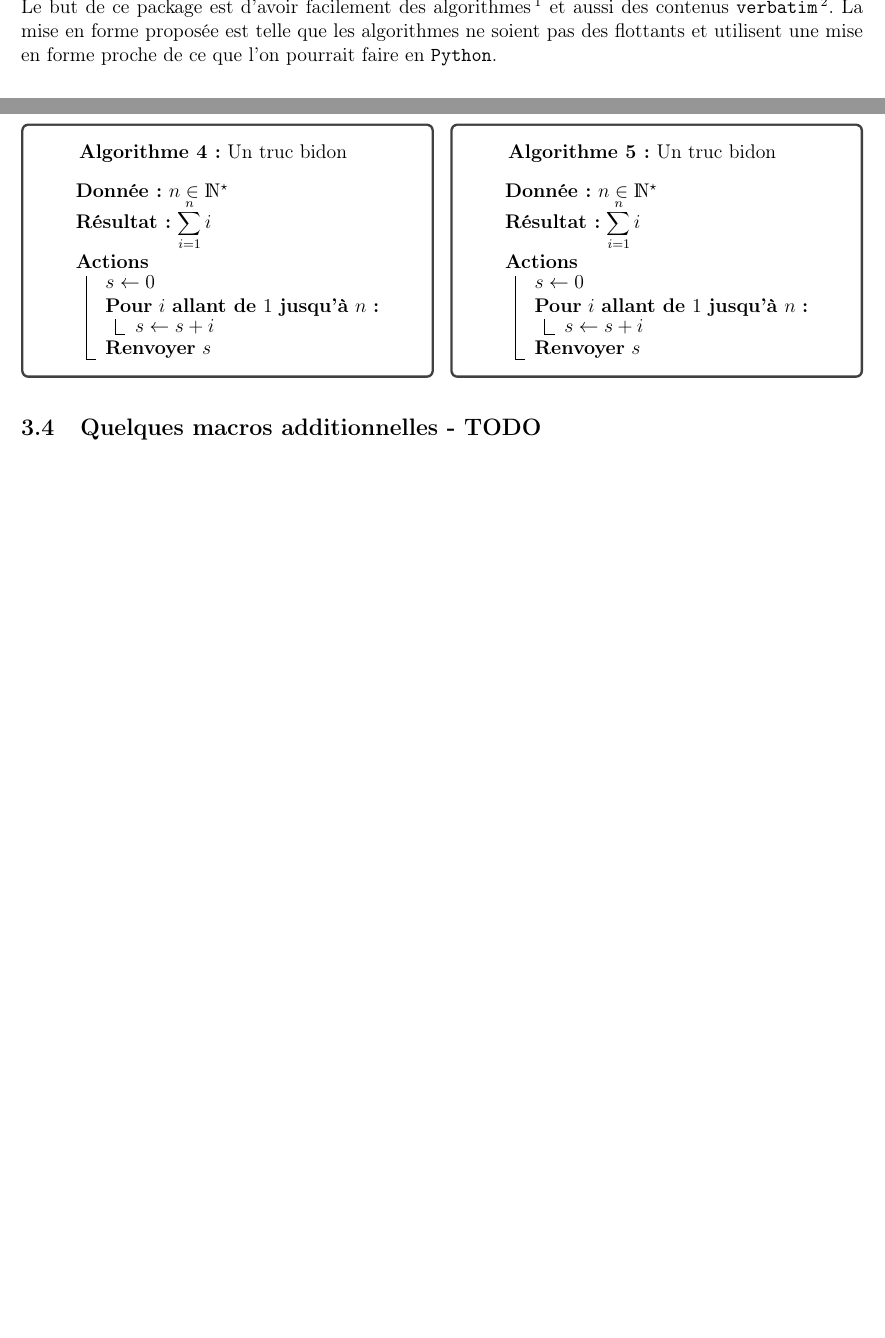
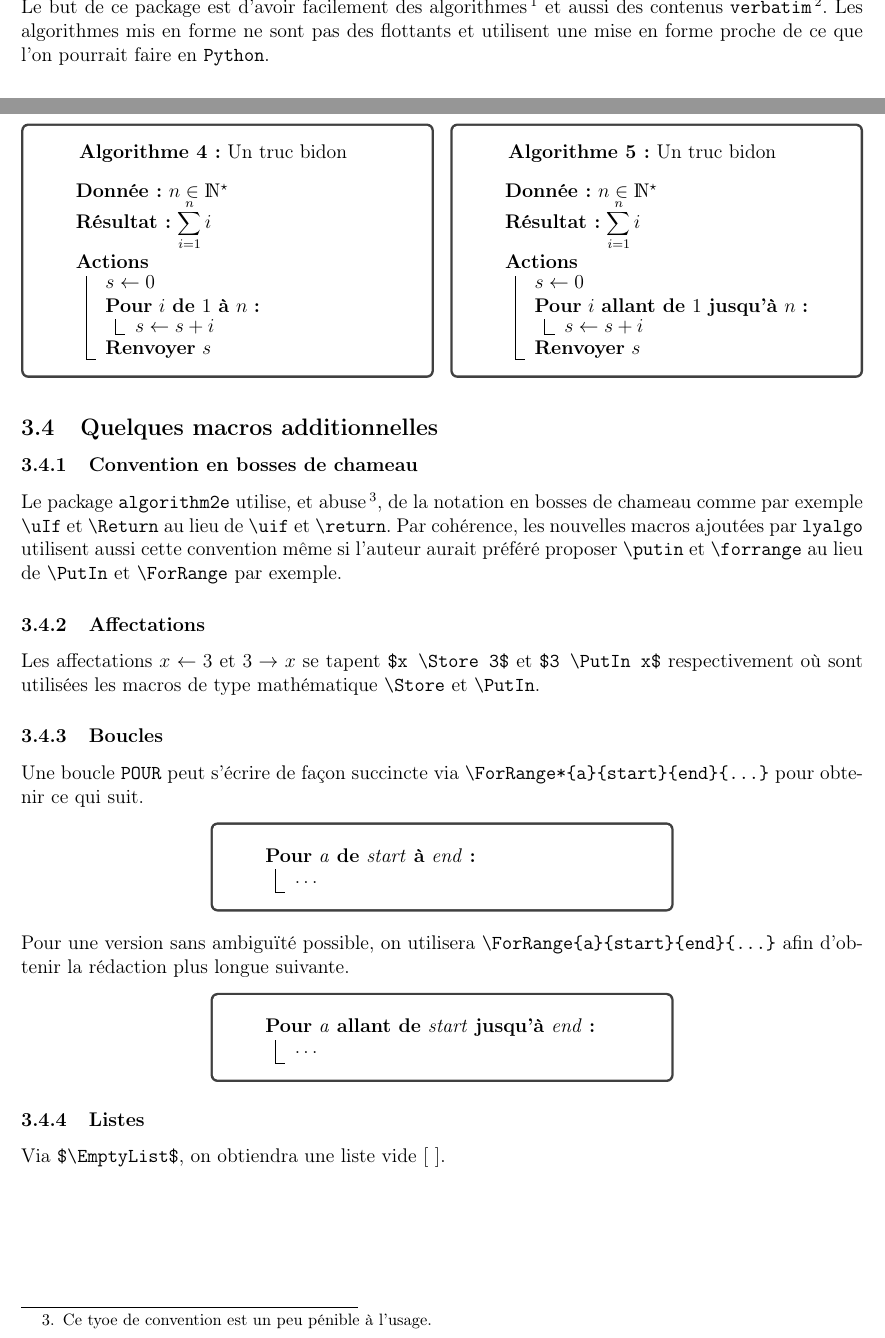
Before and after one commit to bc-latex-OLD-IT-WILL-BE-REMOVED/ly-algo, a LaTeX document (lyalgo/lyalgo-doc[fr].tex, which reads lyalgo/content/algo.tex, lyalgo/content/algo/additional.tex, lyalgo/content/algo/frame.tex): two parts of pages 2 and 7 of 7, joined at a grey line, cut so that both start at the same text, the shorter picture padded with empty space. Compiled offline with pdfLaTeX.

Commit message:
Additional macros

```diff
--- a/lyalgo/content/algo.tex
+++ b/lyalgo/content/algo.tex
@@ -22,6 +22,6 @@
 % ----------- %
 
 
-\subsection{Quelques macros additionnelles - TODO} \label{algo-extra}
+\subsection{Quelques macros additionnelles} \label{algo-extra}
 
 \subimport*{algo/}{additional}
--- a/lyalgo/content/algo/additional.tex
+++ b/lyalgo/content/algo/additional.tex
@@ -1,19 +1,54 @@
-%\subsubsection{Logique booléenne}
-%
-%
-%% ----------- %
-%
-%
-%\subsubsection{Logique booléenne}
-%
-%
-%% ----------- %
-%
-%
-%\subsubsection{Logique booléenne}
-%
-%
-%% ----------- %
-%
-%
-%\subsubsection{Logique booléenne}
+\subsubsection{Convention en bosses de chameau}
+
+Le package \verb+algorithm2e+ utilise, et abuse
+\footnote{
+	Ce tyoe de convention est un peu pénible à l'usage.
+},
+de la notation en bosses de chameau comme par exemple \verb+\uIf+ et \verb+\Return+ au lieu de \verb+\uif+ et \verb+\return+.
+Par cohérence, les nouvelles macros ajoutées par \verb+lyalgo+ utilisent aussi cette convention même si l'auteur aurait préféré proposer \verb+\putin+ et \verb+\forrange+ au lieu de \verb+\PutIn+ et \verb+\ForRange+ par exemple.
+
+
+% ----------- %
+
+
+\subsubsection{Affectations}
+
+Les affectations $x \Store 3$ et $3 \PutIn x$ se tapent \verb+$x \Store 3$+ et \verb+$3 \PutIn x$+ respectivement où sont utilisées les macros de type mathématique \verb+\Store+ et \verb+\PutIn+.
+
+
+% ----------- %
+
+
+\subsubsection{Boucles}
+
+Une boucle \verb+POUR+ peut s'écrire de façon succincte via \verb+\ForRange*{a}{start}{end}{...}+ pour obtenir ce qui suit.
+
+\begin{algo}[.55]
+    \ForRange*{a}{start}{end}{
+        \dots\phantom{X}
+        \\
+        \phantom{\dots}\vspace{-.75em}
+    }
+\end{algo}
+
+
+\medskip
+
+
+Pour une version sans ambiguïté possible, on utilisera \verb+\ForRange{a}{start}{end}{...}+ afin d'obtenir la rédaction plus longue suivante.
+
+\begin{algo}[.55]
+    \ForRange{a}{start}{end}{
+        \dots\phantom{X}
+        \\
+        \phantom{\dots}\vspace{-.75em}
+    }
+\end{algo}
+
+
+% ----------- %
+
+
+\subsubsection{Listes}
+
+Via \verb+$\EmptyList$+, on obtiendra une liste vide $\EmptyList$.
--- a/lyalgo/content/algo/frame.tex
+++ b/lyalgo/content/algo/frame.tex
@@ -81,12 +81,14 @@ On peut utiliser un environnement \verb+multicols+ pour un effet sympa.
     \Actions{
         $s \Store 0$
         \\
-        \ForRange{$i$}{$1$}{$n$}{
+        \ForRange*{$i$}{$1$}{$n$}{
             $s \Store s + i$
         }
         \Return{$s$}
     }
 \end{algo}
+
+
 \begin{algo}
     \caption{Un truc bidon}
 
--- a/lyalgo/content/intro.tex
+++ b/lyalgo/content/intro.tex
@@ -6,4 +6,4 @@ et aussi des contenus \verb+verbatim+
 \footnote{
 	Tout, ou presque, est géré par \texttt{alltt}.
 }.
-La mise en forme proposée est telle que les algorithmes ne soient pas des flottants et utilisent une mise en forme proche de ce que l'on pourrait faire en \verb+Python+.
+Les algorithmes mis en forme ne sont pas des flottants et utilisent une mise en forme proche de ce que l'on pourrait faire en \verb+Python+.
--- a/lyalgo/lyalgo.sty
+++ b/lyalgo/lyalgo.sty
@@ -104,12 +104,20 @@
 % -- Additional semantic macros -- %
 % -------------------------------- %
 
+\newcommand\EmptyList{[ \,\, ]}
+
 \newcommand\Store{\leftarrow}
 \newcommand\PutIn{\rightarrow}
 
 
-\newcommand\ForRange[4]{
+\newcommand\ForRange{\@ifstar{\@ForRange@star}{\@ForRange@no@star}}
+
+\newcommand\@ForRange@star[4]{
 	\For{#1 \KwFrom #2 \KwTo #3}{#4}
+}
+
+\newcommand\@ForRange@no@star[4]{
+	\For{#1 \KwComingFrom #2 \KwGoingTo #3}{#4}
 }
 
 
@@ -138,8 +146,12 @@
 
 %%%% General 2
 
-\SetKw{KwFrom}{allant de}
-\SetKw{KwTo}{jusqu'à}
+\SetKw{KwFrom}{de}
+\SetKw{KwTo}{à}
+
+\SetKw{KwComingFrom}{allant de}
+\SetKw{KwGoingTo}{jusqu'à}
+
 \SetKw{KwInList}{dans}
 \SetKw{KwLeftToRight}{{parcourue de gauche à droite}}
 
```
Also changed, not shown: change-log/2019/09.txt (added, +19 -0 lines), change_log/2019/09.txt (deleted, +0 -5 lines), lyalgo/lyalgo-doc[fr].tex (+1 -1 lines), lyalgo/content/algo/french.tex (line endings or trailing spaces), lyalgo/lyalgo-doc[fr].pdf, lyalgo/content/algo/frame.tex (2 more changed lines), lyalgo/lyalgo.sty (2 more changed lines).
